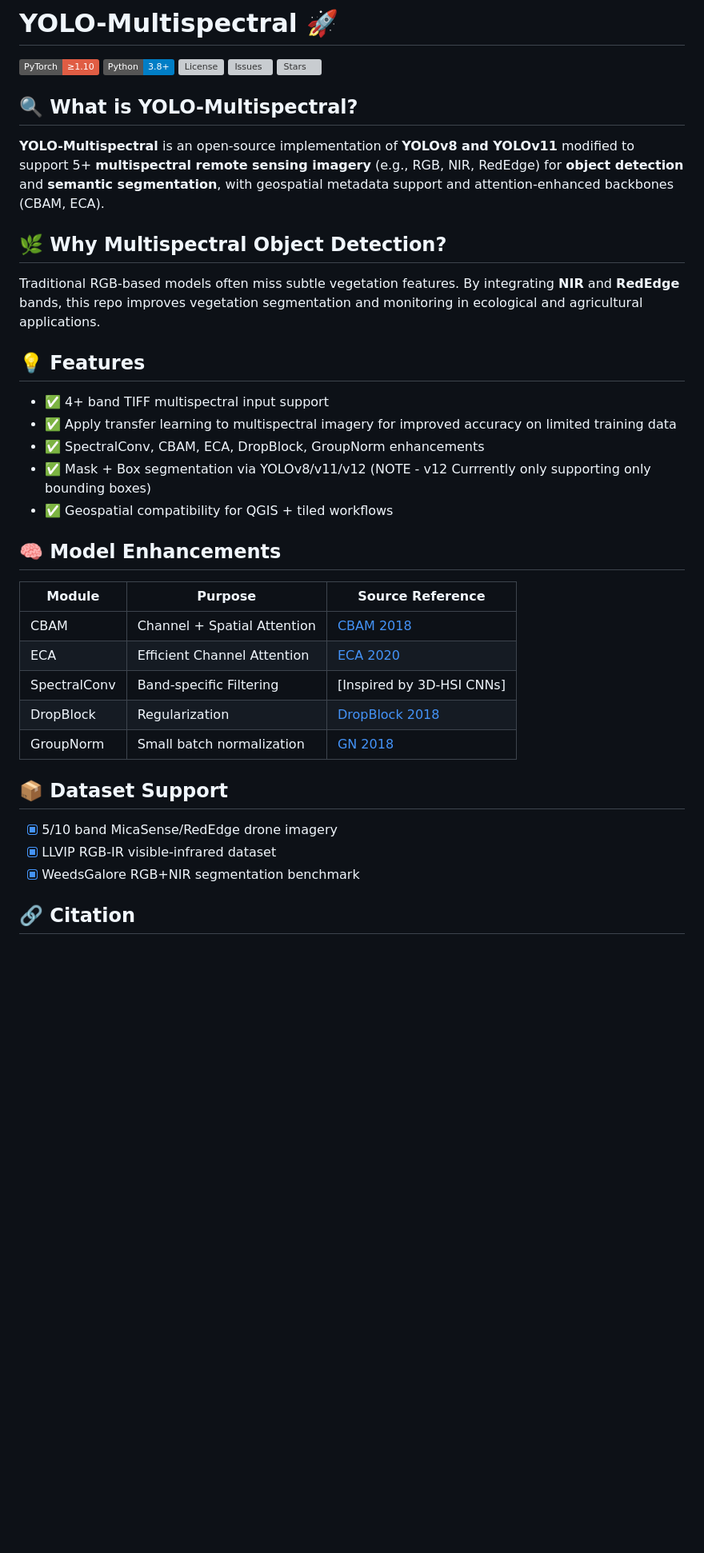
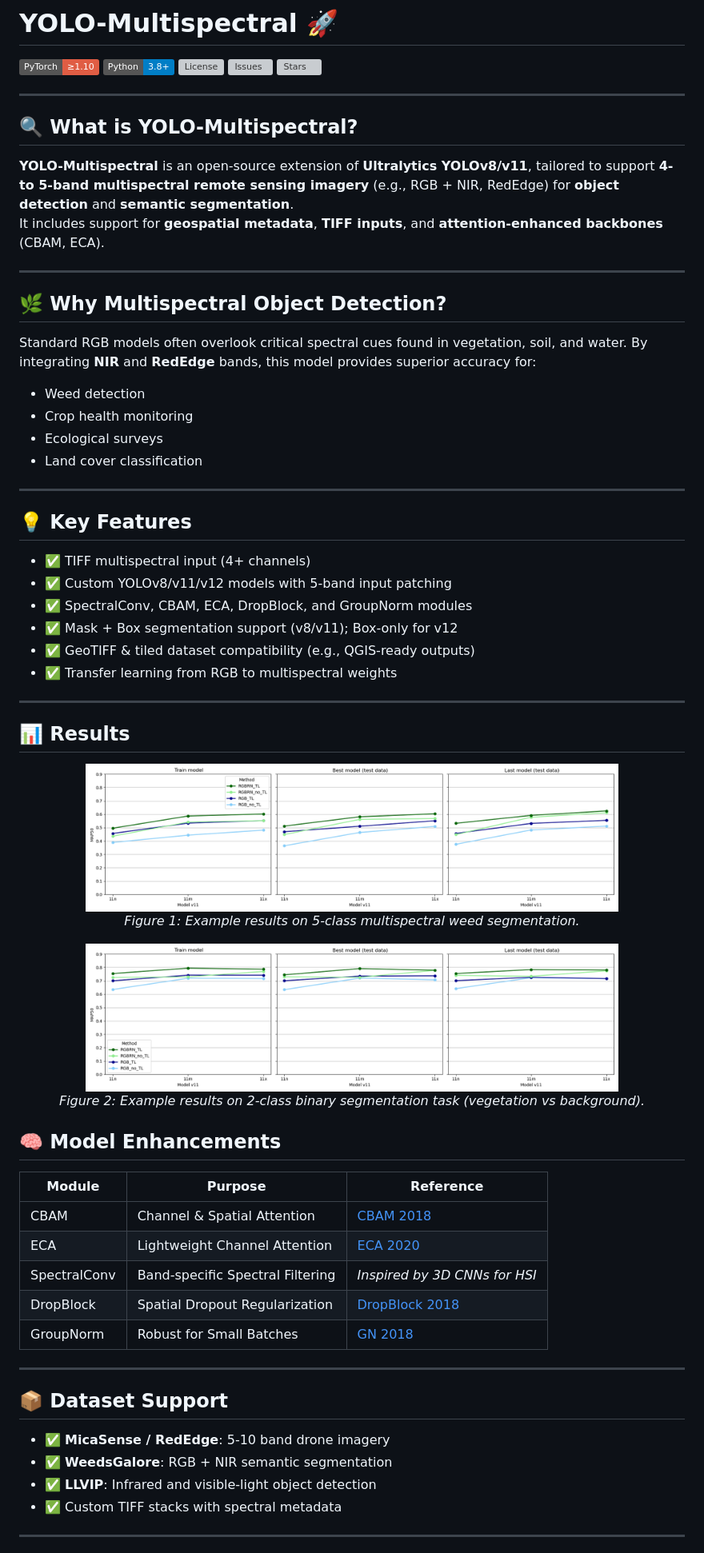
Before and after one commit to aesparon/YOLO-Multispec, a Markdown page: README.md, the part around the change printed below. Shown: that part at 80% size. Drawn GitHub-style; pictures changed too: assets/Figure_1_2class.png (added), assets/Figure_1_5_class.png (added); badges without logos; blank space fills up the shorter version; grey boxes are pictures that could not be loaded.

Commit message:
Initial commit

```diff
--- a/README.md
+++ b/README.md
@@ -11,37 +11,69 @@
 ![Issues](https://img.shields.io/github/issues/aesparon/YOLO-Multispectral)
 ![Stars](https://img.shields.io/github/stars/aesparon/YOLO-Multispectral)
 
+---
+
 ## 🔍 What is YOLO-Multispectral?
 
-**YOLO-Multispectral** is an open-source implementation of **YOLOv8 and YOLOv11** modified to support 5+ **multispectral remote sensing imagery** (e.g., RGB, NIR, RedEdge) for **object detection** and **semantic segmentation**, with geospatial metadata support and attention-enhanced backbones (CBAM, ECA).
+**YOLO-Multispectral** is an open-source extension of **Ultralytics YOLOv8/v11**, tailored to support **4- to 5-band multispectral remote sensing imagery** (e.g., RGB + NIR, RedEdge) for **object detection** and **semantic segmentation**.
+It includes support for **geospatial metadata**, **TIFF inputs**, and **attention-enhanced backbones** (CBAM, ECA).
+
+---
 
 ## 🌿 Why Multispectral Object Detection?
 
-Traditional RGB-based models often miss subtle vegetation features. By integrating **NIR** and **RedEdge** bands, this repo improves vegetation segmentation and monitoring in ecological and agricultural applications.
+Standard RGB models often overlook critical spectral cues found in vegetation, soil, and water. By integrating **NIR** and **RedEdge** bands, this model provides superior accuracy for:
+- Weed detection
+- Crop health monitoring
+- Ecological surveys
+- Land cover classification
 
-## 💡 Features
+---
 
-- ✅ 4+ band TIFF multispectral input support
-- ✅ Apply transfer learning to multispectral imagery for improved accuracy on limited training data
-- ✅ SpectralConv, CBAM, ECA, DropBlock, GroupNorm enhancements
-- ✅ Mask + Box segmentation via YOLOv8/v11/v12 (NOTE - v12 Currrently only supporting only bounding boxes)
-- ✅ Geospatial compatibility for QGIS + tiled workflows
+## 💡 Key Features
+
+- ✅ TIFF multispectral input (4+ channels)
+- ✅ Custom YOLOv8/v11/v12 models with 5-band input patching
+- ✅ SpectralConv, CBAM, ECA, DropBlock, and GroupNorm modules
+- ✅ Mask + Box segmentation support (v8/v11); Box-only for v12
+- ✅ GeoTIFF & tiled dataset compatibility (e.g., QGIS-ready outputs)
+- ✅ Transfer learning from RGB to multispectral weights
+
+---
+
+## 📊 Results
+
+<p align="center">
+  <img src="assets/Figure_1_5_class.png" alt="5-Class Detection Example" width="80%">
+  <br>
+  <em>Figure 1: Example results on 5-class multispectral weed segmentation.</em>
+</p>
+
+<p align="center">
+  <img src="assets/Figure_1_2class.png" alt="2-Class Detection Example" width="80%">
+  <br>
+  <em>Figure 2: Example results on 2-class binary segmentation task (vegetation vs background).</em>
+</p>
+
 
 ## 🧠 Model Enhancements
 
-| Module     | Purpose                        | Source Reference |
-|------------|--------------------------------|------------------|
-| CBAM       | Channel + Spatial Attention    | [CBAM 2018](https://arxiv.org/abs/1807.06521) |
-| ECA        | Efficient Channel Attention    | [ECA 2020](https://arxiv.org/abs/1910.03151) |
-| SpectralConv | Band-specific Filtering     | [Inspired by 3D-HSI CNNs] |
-| DropBlock  | Regularization                | [DropBlock 2018](https://arxiv.org/abs/1810.12890) |
-| GroupNorm  | Small batch normalization      | [GN 2018](https://arxiv.org/abs/1803.08494) |
+| Module        | Purpose                           | Reference |
+|---------------|-----------------------------------|-----------|
+| CBAM          | Channel & Spatial Attention       | [CBAM 2018](https://arxiv.org/abs/1807.06521) |
+| ECA           | Lightweight Channel Attention     | [ECA 2020](https://arxiv.org/abs/1910.03151) |
+| SpectralConv  | Band-specific Spectral Filtering  | *Inspired by 3D CNNs for HSI* |
+| DropBlock     | Spatial Dropout Regularization    | [DropBlock 2018](https://arxiv.org/abs/1810.12890) |
+| GroupNorm     | Robust for Small Batches          | [GN 2018](https://arxiv.org/abs/1803.08494) |
+
+---
 
 ## 📦 Dataset Support
 
-- [x] 5/10 band MicaSense/RedEdge drone imagery
-- [x] LLVIP RGB-IR visible-infrared dataset
-- [x] WeedsGalore RGB+NIR segmentation benchmark
+- ✅ **MicaSense / RedEdge**: 5-10 band drone imagery
+- ✅ **WeedsGalore**: RGB + NIR semantic segmentation
+- ✅ **LLVIP**: Infrared and visible-light object detection
+- ✅ Custom TIFF stacks with spectral metadata
 
-## 🔗 Citation
+---
 
```
Also changed, not shown: other parts of README.md (+17 -20 lines).
